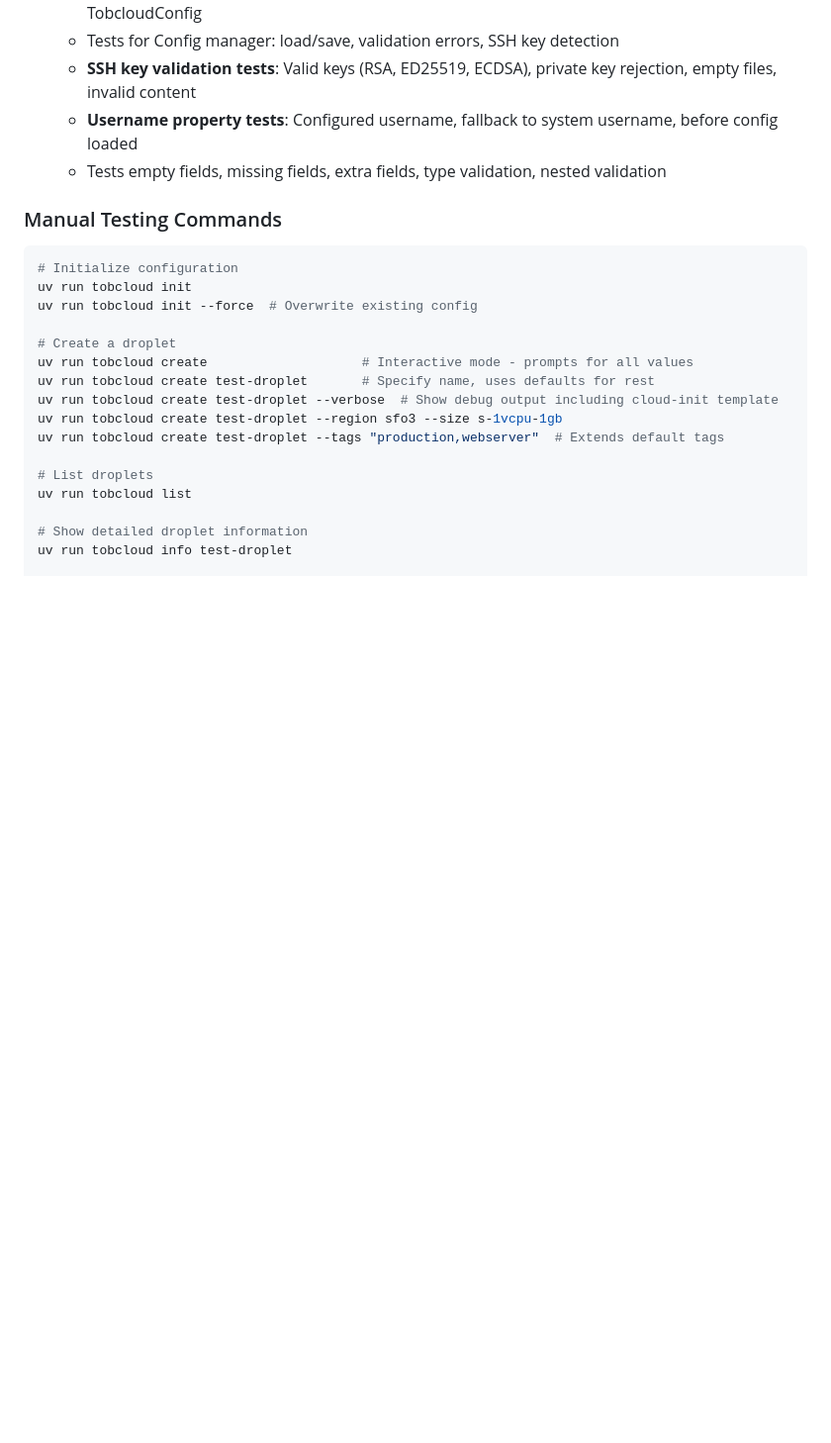
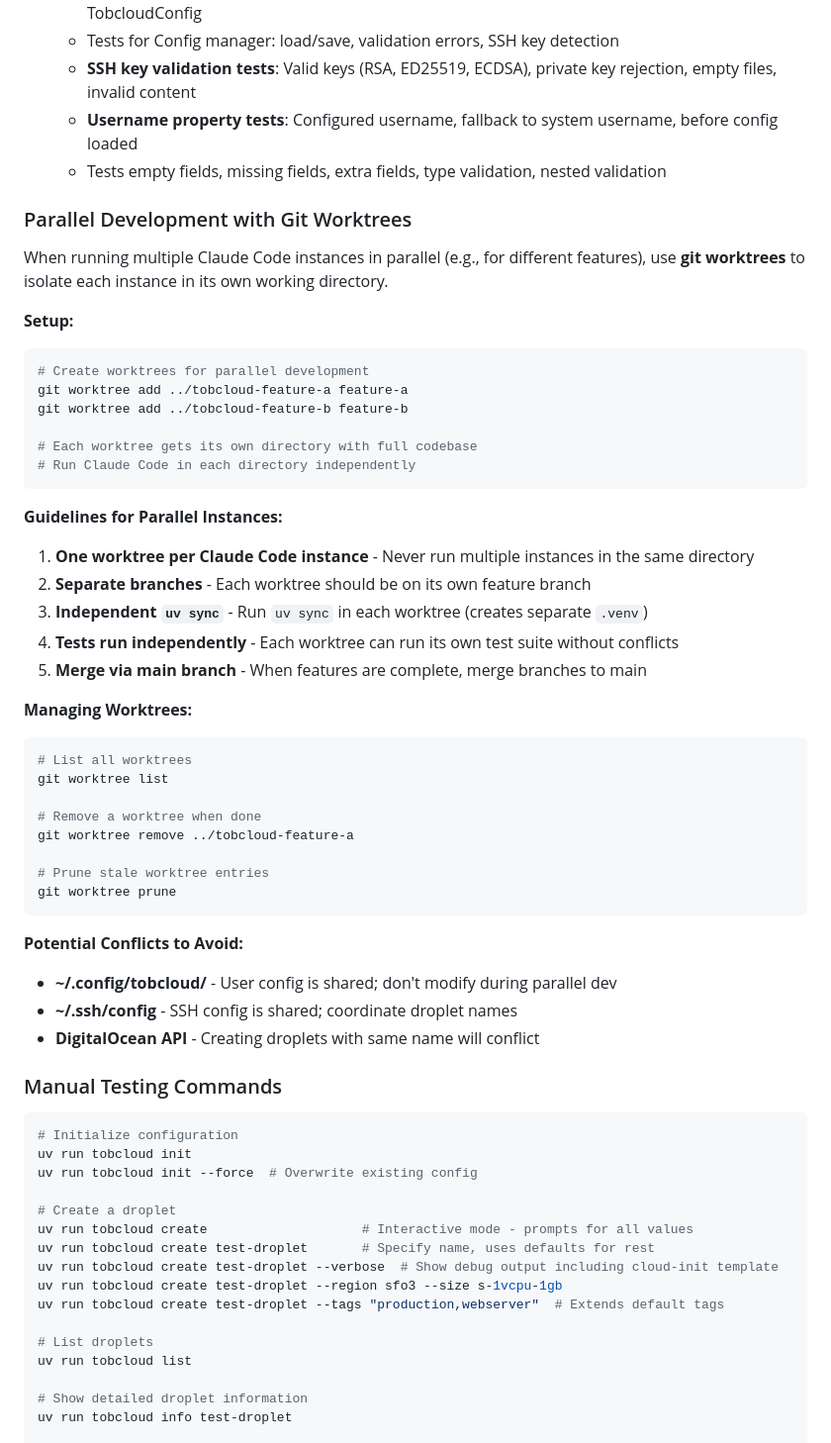
Before and after one commit to trailofbits/dropkit, a Markdown page: CLAUDE.md, the part around the change. Shown at 99% size. Drawn GitHub-style; blank space fills up the shorter version.

Commit message:
Add parallel development guidance with git worktrees
Document how to run multiple Claude Code instances in parallel using
git worktrees for workspace isolation. Includes setup instructions,
guidelines, and notes on potential conflicts to avoid.

🤖 Generated with [Claude Code](https://claude.com/claude-code)

Co-Authored-By: Claude <noreply@anthropic.com>

````diff
--- a/CLAUDE.md
+++ b/CLAUDE.md
@@ -133,6 +133,48 @@ uv run pytest -k "validate_ssh_public_key"
   - **SSH key validation tests**: Valid keys (RSA, ED25519, ECDSA), private key rejection, empty files, invalid content
   - **Username property tests**: Configured username, fallback to system username, before config loaded
   - Tests empty fields, missing fields, extra fields, type validation, nested validation
+
+### Parallel Development with Git Worktrees
+
+When running multiple Claude Code instances in parallel (e.g., for different features), use **git worktrees** to isolate each instance in its own working directory.
+
+**Setup:**
+
+```bash
+# Create worktrees for parallel development
+git worktree add ../tobcloud-feature-a feature-a
+git worktree add ../tobcloud-feature-b feature-b
+
+# Each worktree gets its own directory with full codebase
+# Run Claude Code in each directory independently
+```
+
+**Guidelines for Parallel Instances:**
+
+1. **One worktree per Claude Code instance** - Never run multiple instances in the same directory
+2. **Separate branches** - Each worktree should be on its own feature branch
+3. **Independent `uv sync`** - Run `uv sync` in each worktree (creates separate `.venv`)
+4. **Tests run independently** - Each worktree can run its own test suite without conflicts
+5. **Merge via main branch** - When features are complete, merge branches to main
+
+**Managing Worktrees:**
+
+```bash
+# List all worktrees
+git worktree list
+
+# Remove a worktree when done
+git worktree remove ../tobcloud-feature-a
+
+# Prune stale worktree entries
+git worktree prune
+```
+
+**Potential Conflicts to Avoid:**
+
+- **~/.config/tobcloud/** - User config is shared; don't modify during parallel dev
+- **~/.ssh/config** - SSH config is shared; coordinate droplet names
+- **DigitalOcean API** - Creating droplets with same name will conflict
 
 ### Manual Testing Commands
 
````
